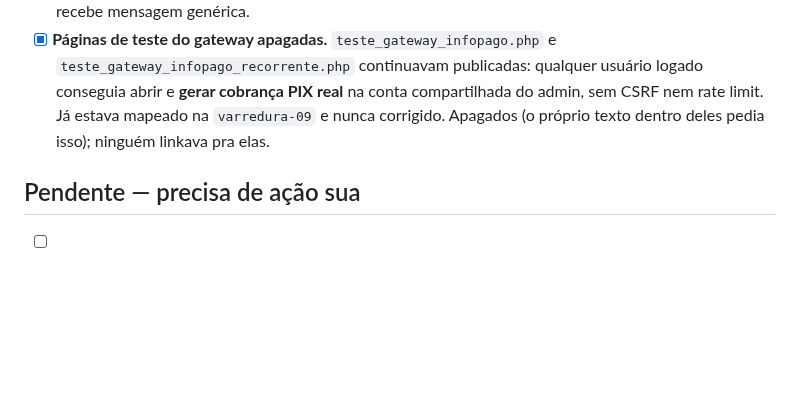
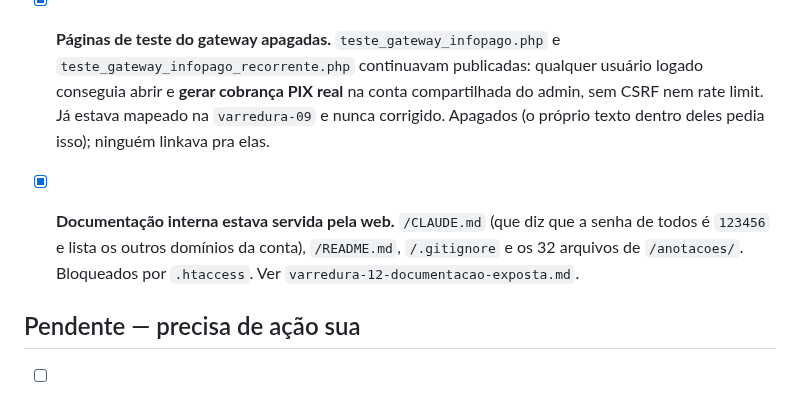
Before and after one commit to CaioGomest/telegram-bot-panel, a Markdown page: anotacoes/checklist-antes-do-primeiro-cliente.md, the part around the change. GitHub-like rendering; blank space fills up the shorter version.

Commit message:
Anota a varredura 12 (documentacao exposta) e marca no checklist
Co-Authored-By: Claude Opus 5 <noreply@anthropic.com>

```diff
--- a/anotacoes/checklist-antes-do-primeiro-cliente.md
+++ b/anotacoes/checklist-antes-do-primeiro-cliente.md
@@ -14,6 +14,10 @@ Aberto em 2026-09-18 numa revisão pré-lançamento. Marcar conforme for resolve
       conseguia abrir e **gerar cobrança PIX real** na conta compartilhada do admin, sem CSRF nem
       rate limit. Já estava mapeado na `varredura-09` e nunca corrigido. Apagados (o próprio texto
       dentro deles pedia isso); ninguém linkava pra elas.
+
+- [x] **Documentação interna estava servida pela web.** `/CLAUDE.md` (que diz que a senha de
+      todos é `123456` e lista os outros domínios da conta), `/README.md`, `/.gitignore` e os 32
+      arquivos de `/anotacoes/`. Bloqueados por `.htaccess`. Ver `varredura-12-documentacao-exposta.md`.
 
 ## Pendente — precisa de ação sua
 
```
Also changed, not shown: anotacoes/varredura-12-documentacao-exposta.md (added, +43 -0 lines).
